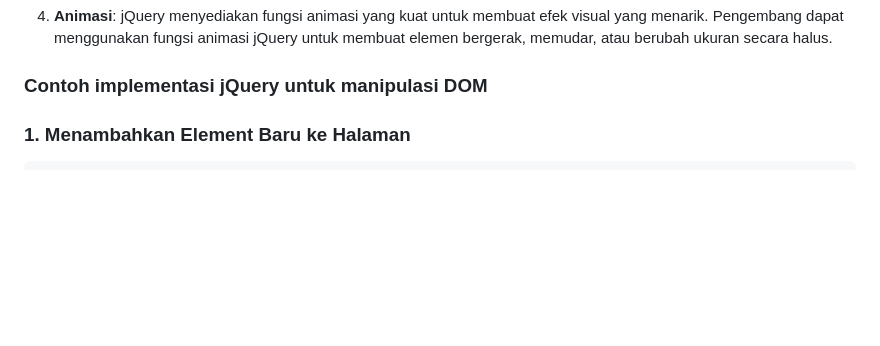
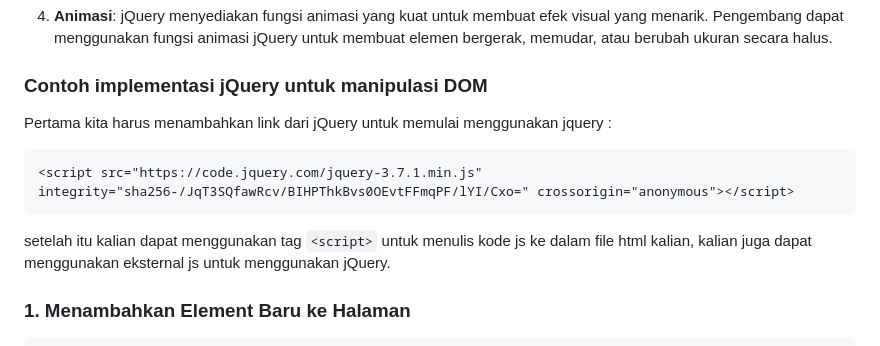
Before and after one commit to Komandro-CCIT/Komandro-Archive, a Markdown page: web-development/3-advance/1-basic-js-library.md, the part around the change. Drawn GitHub-style; blank space fills up the shorter version.

Commit message:
[CH4NGE] Edit JS Library

````diff
--- a/web-development/3-advance/1-basic-js-library.md
+++ b/web-development/3-advance/1-basic-js-library.md
@@ -65,6 +65,15 @@ Berikut adalah beberapa contoh penggunaan jQuery:
 4. **Animasi**: jQuery menyediakan fungsi animasi yang kuat untuk membuat efek visual yang menarik. Pengembang dapat menggunakan fungsi animasi jQuery untuk membuat elemen bergerak, memudar, atau berubah ukuran secara halus.
 
 ### Contoh implementasi jQuery untuk manipulasi DOM
+
+Pertama kita harus menambahkan link dari jQuery untuk memulai menggunakan jquery :
+
+```html
+<script src="https://code.jquery.com/jquery-3.7.1.min.js" integrity="sha256-/JqT3SQfawRcv/BIHPThkBvs0OEvtFFmqPF/lYI/Cxo=" crossorigin="anonymous"></script>
+```
+
+setelah itu kalian dapat menggunakan tag `<script>` untuk menulis kode js ke dalam file html kalian, kalian juga dapat menggunakan eksternal js untuk menggunakan jQuery.
+
 
 ### 1. Menambahkan Element Baru ke Halaman
 
````
